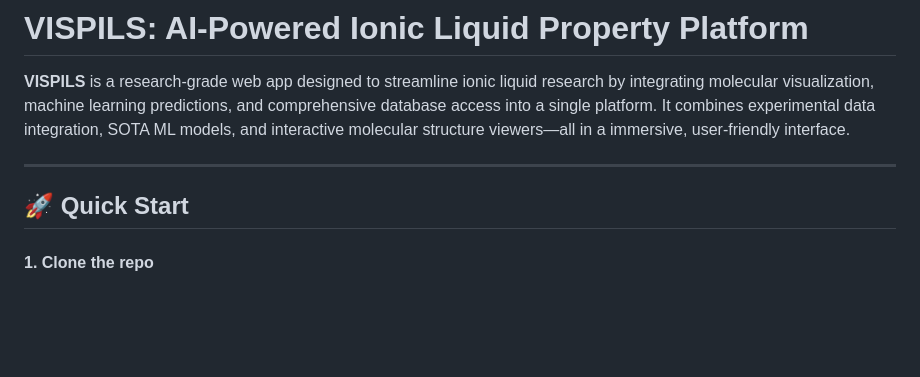
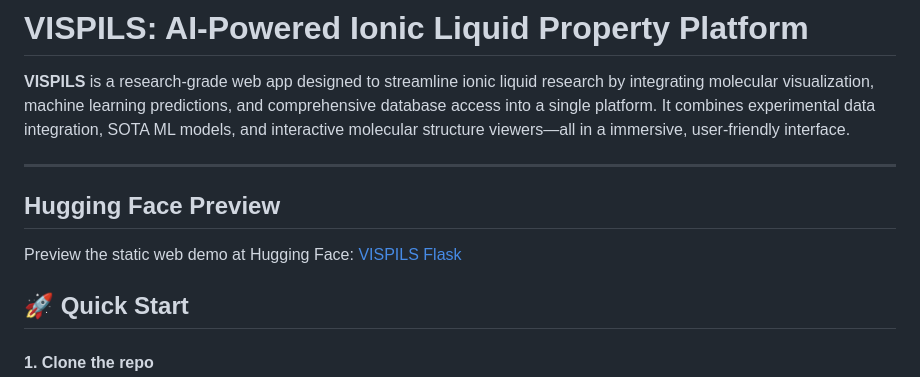
Before and after one commit to zziruhuang/vispils-flask-app, a Markdown page: README.md, the part around the change. Rendered like a GitHub page; blank space fills up the shorter version.

Commit message:
update README with hugging face link

```diff
--- a/README.md
+++ b/README.md
@@ -3,6 +3,10 @@
 **VISPILS** is a research-grade web app designed to streamline ionic liquid research by integrating molecular visualization, machine learning predictions, and comprehensive database access into a single platform. It combines experimental data integration, SOTA ML models, and interactive molecular structure viewers—all in a immersive, user-friendly interface.
 
 ---
+
+## Hugging Face Preview
+
+Preview the static web demo at Hugging Face: [VISPILS Flask](https://huggingface.co/spaces/zziruhuang/vispils-flask)
 
 ## 🚀 Quick Start
 
```
